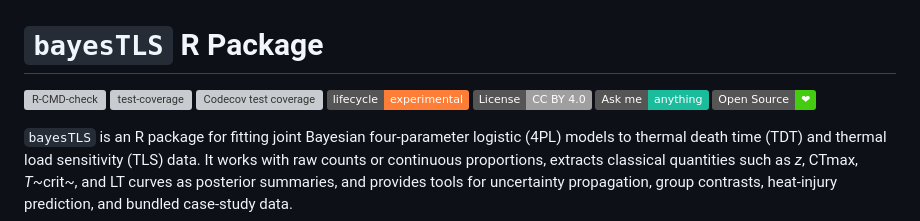
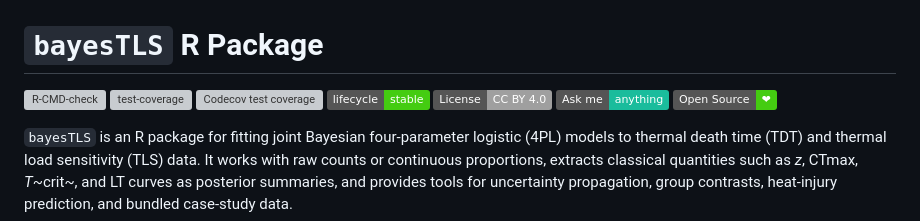
Before and after one commit to daniel1noble/bayesTLS, a Markdown page: README.md, the part around the change. GitHub-like rendering; badges without logos; grey boxes are pictures that could not be loaded.

Commit message:
Functions fairly stable now

```diff
--- a/README.md
+++ b/README.md
@@ -4,7 +4,7 @@
 [![R-CMD-check](https://github.com/daniel1noble/bayesTLS/actions/workflows/R-CMD-check.yaml/badge.svg)](https://github.com/daniel1noble/bayesTLS/actions/workflows/R-CMD-check.yaml)
 [![test-coverage](https://github.com/daniel1noble/bayesTLS/actions/workflows/test-coverage.yaml/badge.svg)](https://github.com/daniel1noble/bayesTLS/actions/workflows/test-coverage.yaml)
 [![Codecov test coverage](https://codecov.io/gh/daniel1noble/bayesTLS/graph/badge.svg)](https://app.codecov.io/gh/daniel1noble/bayesTLS)
-[![Lifecycle: experimental](https://img.shields.io/badge/lifecycle-experimental-orange.svg)](https://lifecycle.r-lib.org/articles/stages.html#experimental)
+[![Lifecycle: stable](https://img.shields.io/badge/lifecycle-stable-brightgreen.svg)](https://lifecycle.r-lib.org/articles/stages.html#stable)
 [![License: CC BY 4.0](https://img.shields.io/badge/License-CC%20BY%204.0-lightgrey.svg)](https://creativecommons.org/licenses/by/4.0/)
 [![Ask Me Anything](https://img.shields.io/badge/Ask%20me-anything-1abc9c.svg)](https://github.com/daniel1noble/bayesTLS/issues)
 [![Open Source](https://img.shields.io/badge/Open%20Source-%E2%9D%A4-brightgreen.svg)](https://github.com/daniel1noble/bayesTLS)
```
